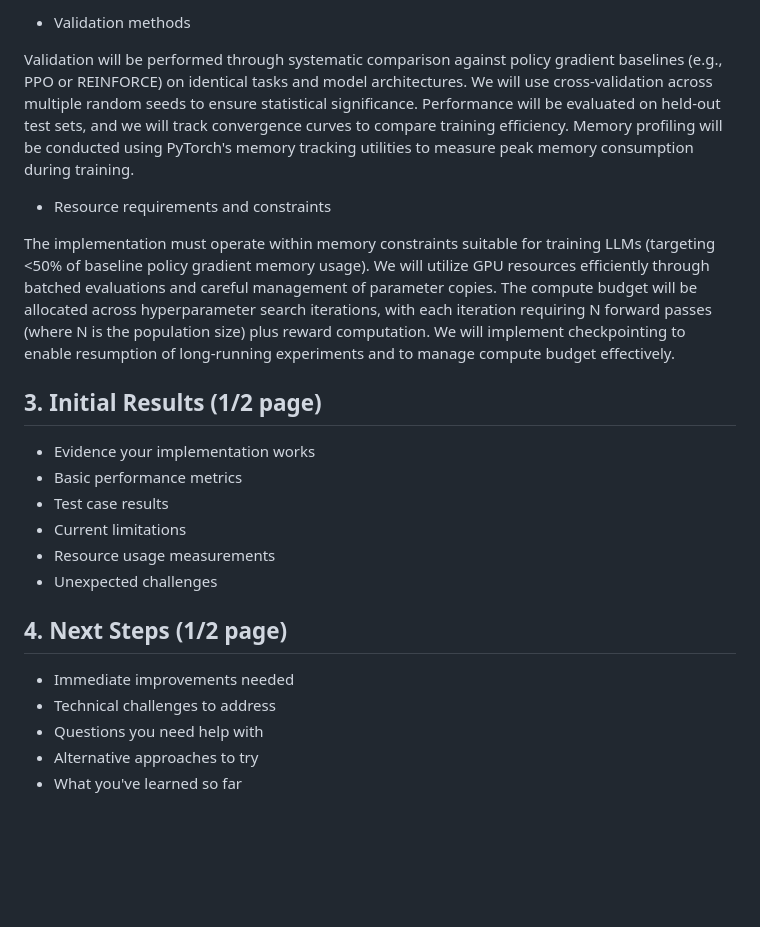
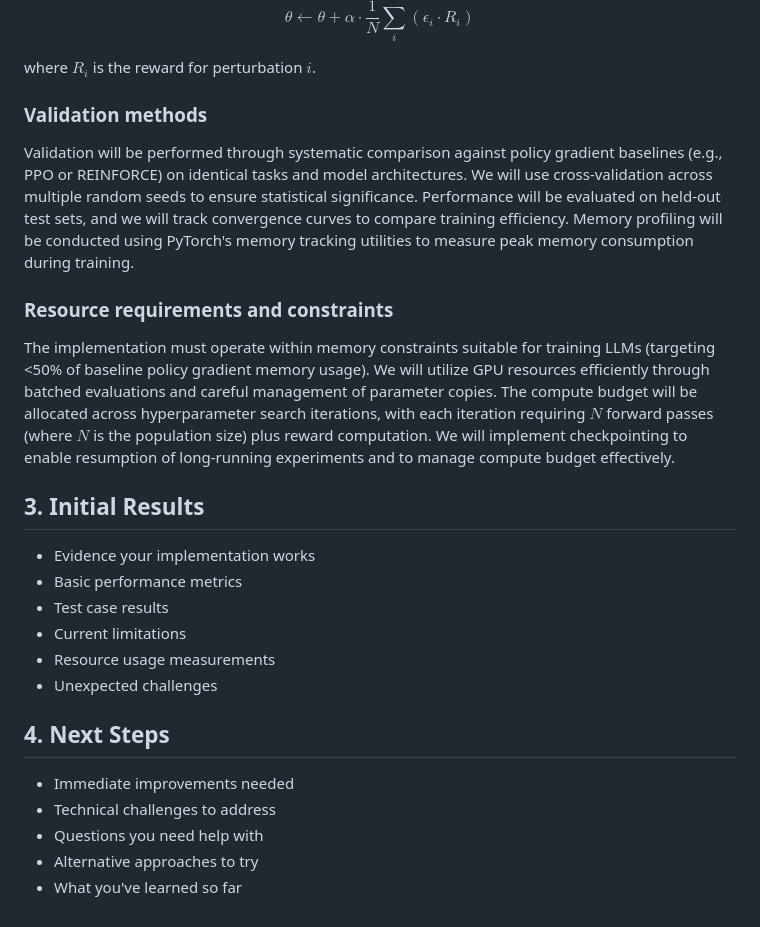
Before and after one commit to sungycho/stat4830, a Markdown page: report.md, the part around one of its changes. Rendered like a GitHub page; blank space fills up the shorter version.

Commit message:
report.md formatting

```diff
--- a/report.md
+++ b/report.md
@@ -42,25 +54,31 @@ Our PyTorch implementation will leverage parameter perturbation techniques where
 
-* Validation methods
+$$
+\theta \leftarrow \theta + \alpha \cdot \frac{1}{N} \sum_{i} (\epsilon_i \cdot R_i)
+$$
+
+where $R_i$ is the reward for perturbation $i$.
+
+### Validation methods
 
 Validation will be performed through systematic comparison against policy gradient baselines (e.g., PPO or REINFORCE) on identical tasks and model architectures. We will use cross-validation across multiple random seeds to ensure statistical significance. Performance will be evaluated on held-out test sets, and we will track convergence curves to compare training efficiency. Memory profiling will be conducted using PyTorch's memory tracking utilities to measure peak memory consumption during training.
 
-* Resource requirements and constraints
+### Resource requirements and constraints
 
-The implementation must operate within memory constraints suitable for training LLMs (targeting <50% of baseline policy gradient memory usage). We will utilize GPU resources efficiently through batched evaluations and careful management of parameter copies. The compute budget will be allocated across hyperparameter search iterations, with each iteration requiring N forward passes (where N is the population size) plus reward computation. We will implement checkpointing to enable resumption of long-running experiments and to manage compute budget effectively.
+The implementation must operate within memory constraints suitable for training LLMs (targeting <50% of baseline policy gradient memory usage). We will utilize GPU resources efficiently through batched evaluations and careful management of parameter copies. The compute budget will be allocated across hyperparameter search iterations, with each iteration requiring $N$ forward passes (where $N$ is the population size) plus reward computation. We will implement checkpointing to enable resumption of long-running experiments and to manage compute budget effectively.
 
-## 3. Initial Results (1/2 page)
+## 3. Initial Results
 
-* Evidence your implementation works
-* Basic performance metrics
-* Test case results
-* Current limitations
-* Resource usage measurements
-* Unexpected challenges
+- Evidence your implementation works
+- Basic performance metrics
+- Test case results
+- Current limitations
+- Resource usage measurements
+- Unexpected challenges
 
-## 4. Next Steps (1/2 page)
+## 4. Next Steps
 
-* Immediate improvements needed
-* Technical challenges to address
-* Questions you need help with
-* Alternative approaches to try
-* What you've learned so far
+- Immediate improvements needed
+- Technical challenges to address
+- Questions you need help with
+- Alternative approaches to try
+- What you've learned so far
```
Also changed, not shown: other parts of report.md (+23 -11 lines).
